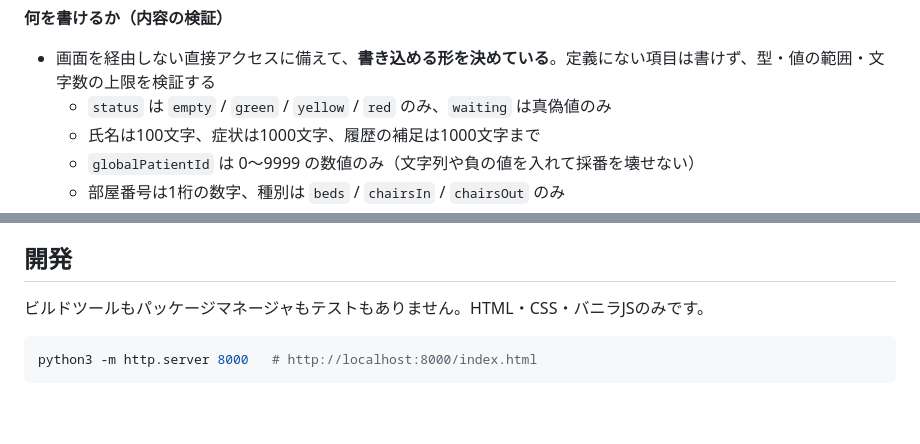
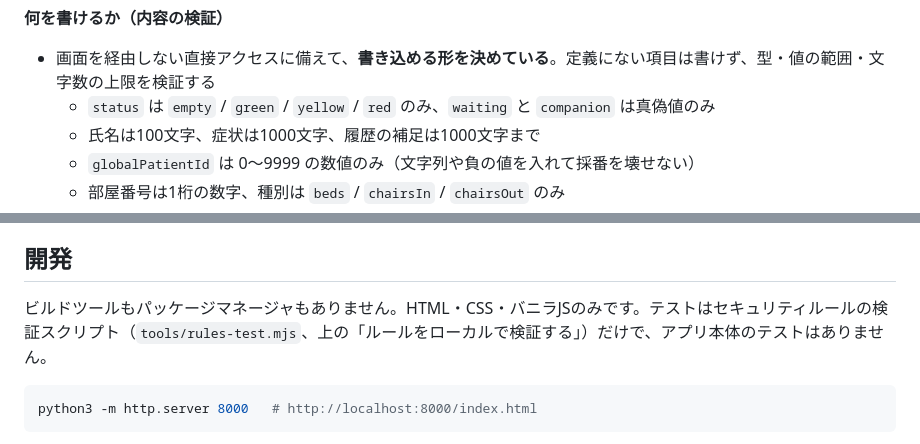
Before and after one commit to Liptonist/monsterBash_bedControl, a Markdown page: README.md, 2 parts joined by grey strips. GitHub-like rendering; blank space fills up the shorter version.

````diff
--- a/README.md
+++ b/README.md
@@ -285,7 +289,7 @@ kyuugo
 **何を書けるか（内容の検証）**
 
 - 画面を経由しない直接アクセスに備えて、**書き込める形を決めている**。定義にない項目は書けず、型・値の範囲・文字数の上限を検証する
-  - `status` は `empty` / `green` / `yellow` / `red` のみ、`waiting` は真偽値のみ
+  - `status` は `empty` / `green` / `yellow` / `red` のみ、`waiting` と `companion` は真偽値のみ
   - 氏名は100文字、症状は1000文字、履歴の補足は1000文字まで
   - `globalPatientId` は 0〜9999 の数値のみ（文字列や負の値を入れて採番を壊せない）
   - 部屋番号は1桁の数字、種別は `beds` / `chairsIn` / `chairsOut` のみ
@@ -377,7 +381,7 @@ App Check は「**リクエストが本当に自分のアプリから来てい
 
 ## 開発
 
-ビルドツールもパッケージマネージャもテストもありません。HTML・CSS・バニラJSのみです。
+ビルドツールもパッケージマネージャもありません。HTML・CSS・バニラJSのみです。テストはセキュリティルールの検証スクリプト（`tools/rules-test.mjs`、上の「ルールをローカルで検証する」）だけで、アプリ本体のテストはありません。
 
 ```bash
 python3 -m http.server 8000   # http://localhost:8000/index.html
````
Also changed, not shown: other parts of README.md (+7 -3 lines).
